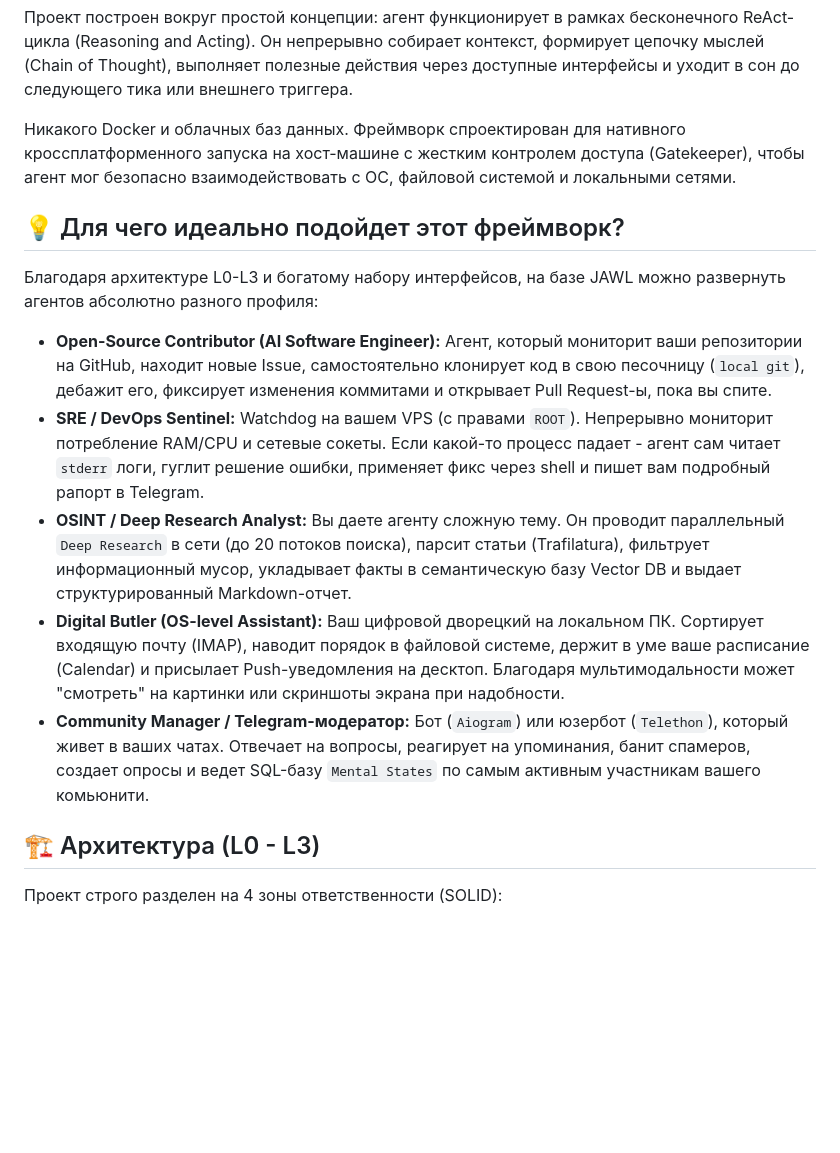
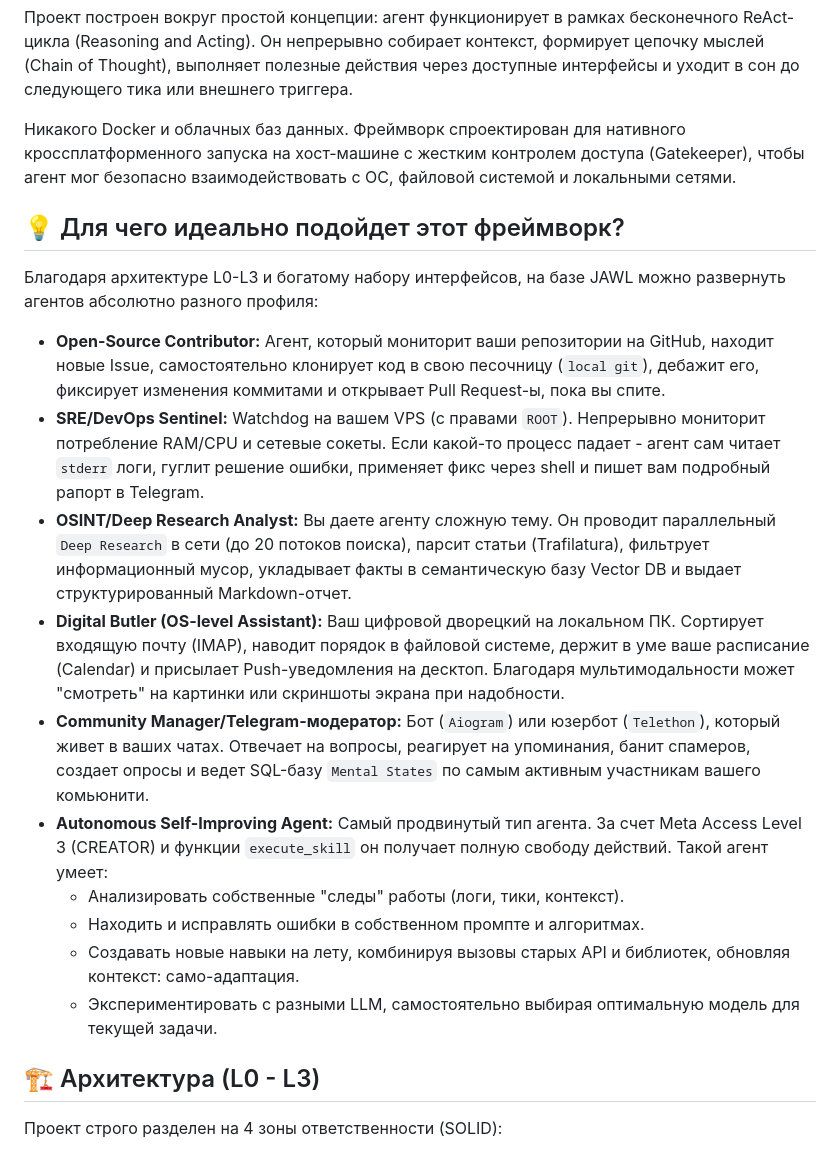
Before and after one commit to th0r3nt/JAWL, a Markdown page: README.md, the part around the change. Drawn GitHub-style; blank space fills up the shorter version.

```diff
--- a/README.md
+++ b/README.md
@@ -6,19 +6,23 @@
 
 Никакого Docker и облачных баз данных. Фреймворк спроектирован для нативного кроссплатформенного запуска на хост-машине с жестким контролем доступа (Gatekeeper), чтобы агент мог безопасно взаимодействовать с ОС, файловой системой и локальными сетями.
 
+
 ## 💡 Для чего идеально подойдет этот фреймворк?
-
 Благодаря архитектуре L0-L3 и богатому набору интерфейсов, на базе JAWL можно развернуть агентов абсолютно разного профиля:
 
-* **Open-Source Contributor (AI Software Engineer):** Агент, который мониторит ваши репозитории на GitHub, находит новые Issue, самостоятельно клонирует код в свою песочницу (`local git`), дебажит его, фиксирует изменения коммитами и открывает Pull Request-ы, пока вы спите.
-* **SRE / DevOps Sentinel:** Watchdog на вашем VPS (с правами `ROOT`). Непрерывно мониторит потребление RAM/CPU и сетевые сокеты. Если какой-то процесс падает - агент сам читает `stderr` логи, гуглит решение ошибки, применяет фикс через shell и пишет вам подробный рапорт в Telegram.
-* **OSINT / Deep Research Analyst:** Вы даете агенту сложную тему. Он проводит параллельный `Deep Research` в сети (до 20 потоков поиска), парсит статьи (Trafilatura), фильтрует информационный мусор, укладывает факты в семантическую базу Vector DB и выдает структурированный Markdown-отчет.
+* **Open-Source Contributor:** Агент, который мониторит ваши репозитории на GitHub, находит новые Issue, самостоятельно клонирует код в свою песочницу (`local git`), дебажит его, фиксирует изменения коммитами и открывает Pull Request-ы, пока вы спите.
+* **SRE/DevOps Sentinel:** Watchdog на вашем VPS (с правами `ROOT`). Непрерывно мониторит потребление RAM/CPU и сетевые сокеты. Если какой-то процесс падает - агент сам читает `stderr` логи, гуглит решение ошибки, применяет фикс через shell и пишет вам подробный рапорт в Telegram.
+* **OSINT/Deep Research Analyst:** Вы даете агенту сложную тему. Он проводит параллельный `Deep Research` в сети (до 20 потоков поиска), парсит статьи (Trafilatura), фильтрует информационный мусор, укладывает факты в семантическую базу Vector DB и выдает структурированный Markdown-отчет.
 * **Digital Butler (OS-level Assistant):** Ваш цифровой дворецкий на локальном ПК. Сортирует входящую почту (IMAP), наводит порядок в файловой системе, держит в уме ваше расписание (Calendar) и присылает Push-уведомления на десктоп. Благодаря мультимодальности может "смотреть" на картинки или скриншоты экрана при надобности.
-* **Community Manager / Telegram-модератор:** Бот (`Aiogram`) или юзербот (`Telethon`), который живет в ваших чатах. Отвечает на вопросы, реагирует на упоминания, банит спамеров, создает опросы и ведет SQL-базу `Mental States` по самым активным участникам вашего комьюнити.
+* **Community Manager/Telegram-модератор:** Бот (`Aiogram`) или юзербот (`Telethon`), который живет в ваших чатах. Отвечает на вопросы, реагирует на упоминания, банит спамеров, создает опросы и ведет SQL-базу `Mental States` по самым активным участникам вашего комьюнити.
+* **Autonomous Self-Improving Agent:** Самый продвинутый тип агента. За счет Meta Access Level 3 (CREATOR) и функции `execute_skill` он получает полную свободу действий. Такой агент умеет:
+    * Анализировать собственные "следы" работы (логи, тики, контекст).
+    * Находить и исправлять ошибки в собственном промпте и алгоритмах.
+    * Создавать новые навыки на лету, комбинируя вызовы старых API и библиотек, обновляя контекст: само-адаптация.
+    * Экспериментировать с разными LLM, самостоятельно выбирая оптимальную модель для текущей задачи.
 
 
 ## 🏗 Архитектура (L0 - L3)
-
 Проект строго разделен на 4 зоны ответственности (SOLID):
 
 * **L0 (State):** Пассивные витрины данных (MRU-кэши). Хранят снимки состояния (последние сообщения, метрики ПК, историю браузера, таймеры). Экономят токены, так как агенту не нужно тратить API-вызовы, чтобы просто "оглядеться". **Поддерживает динамические Custom Dashboards**, которые могут обновляться фоновыми процессами.
```
